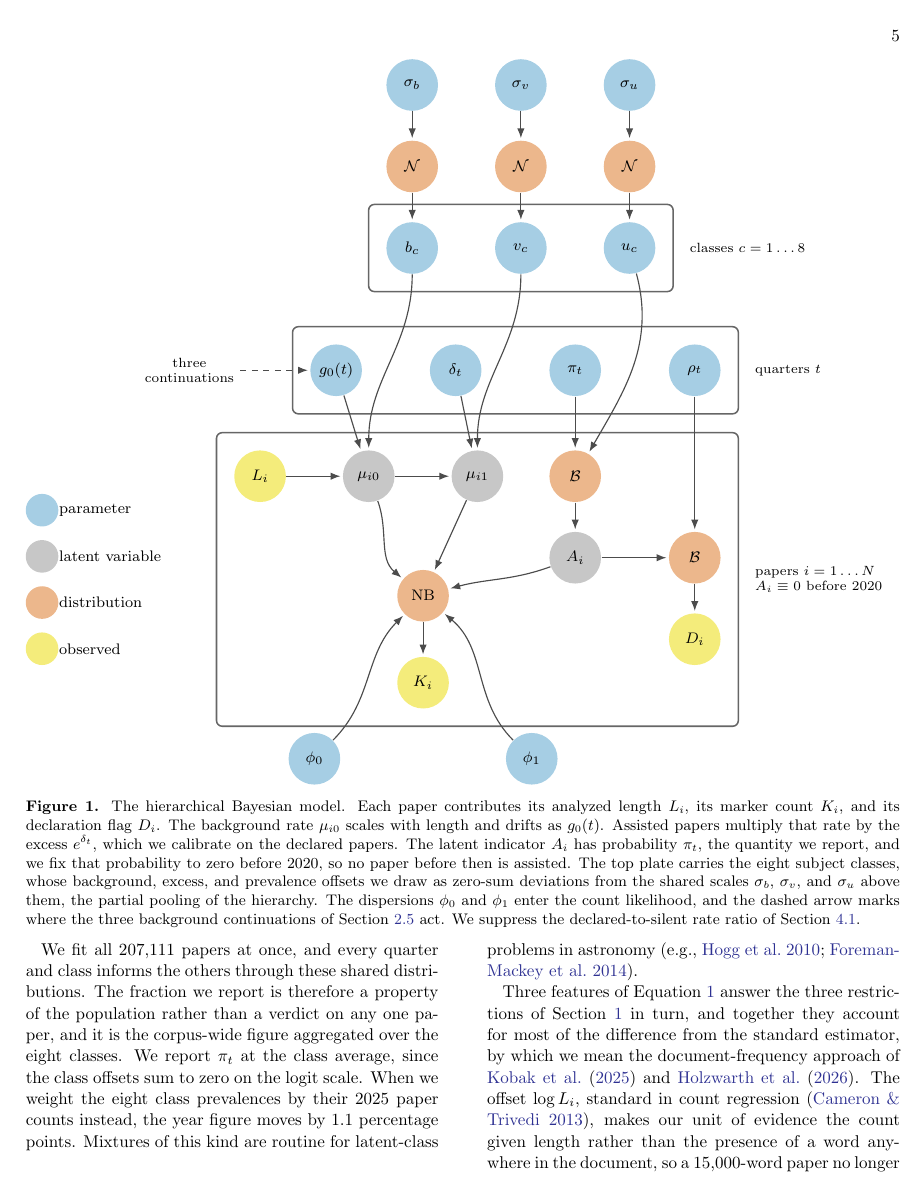
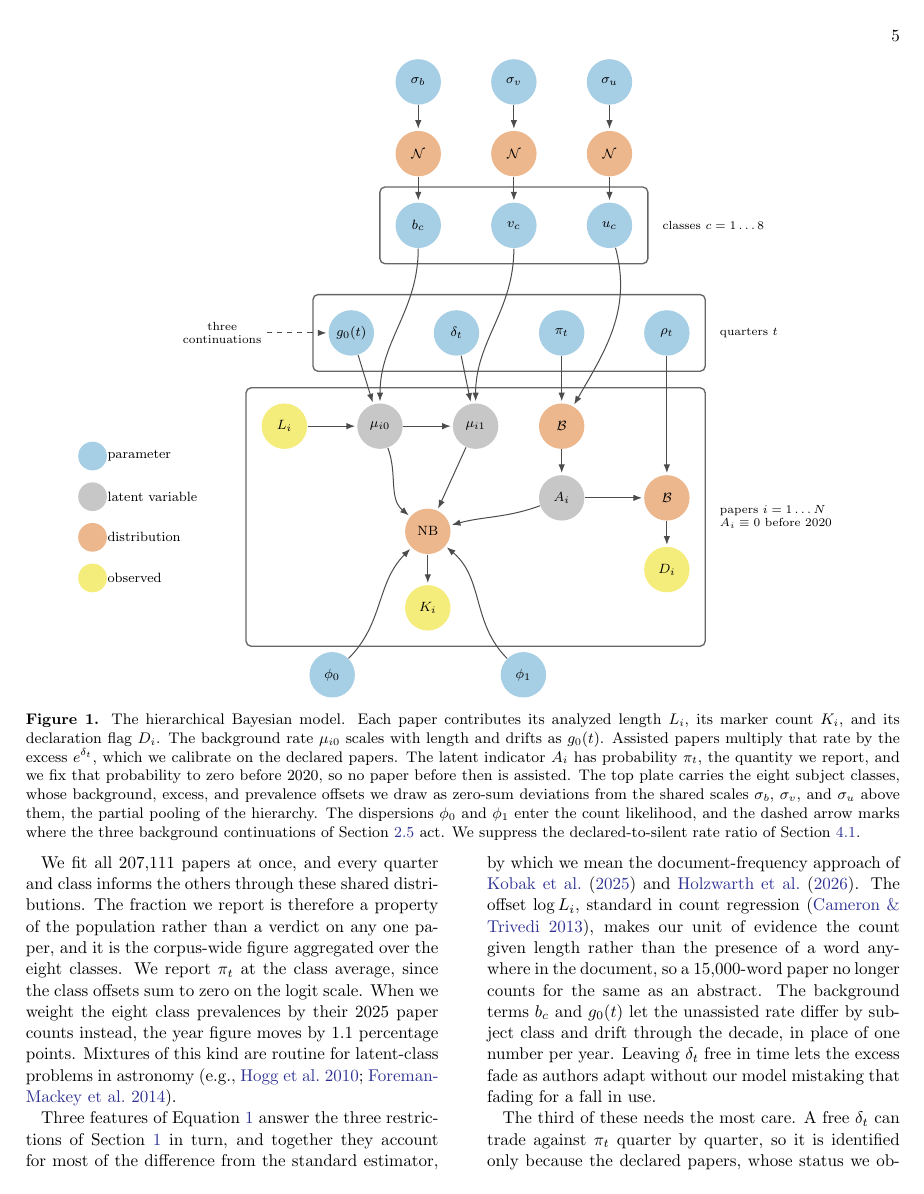
Before and after one commit to seratsaad/llm-in-astro-ph, a LaTeX paper (paper/main.tex): page 5 of 14. Compiled offline with pdfLaTeX.

Commit message:
Set the model diagram to 0.88 text width

```diff
--- a/paper/main.tex
+++ b/paper/main.tex
@@ -151,7 +151,7 @@ We audited the detector for missed declarations with a language-model judge. We
 
 \begin{figure*}[!t]
 \centering
-\resizebox{\textwidth}{!}{\input{diagram_simple}}
+\resizebox{0.88\textwidth}{!}{\input{diagram_simple}}
 \caption{The hierarchical Bayesian model. Each paper contributes its analyzed length $L_i$, its marker count $K_i$, and its declaration flag $D_i$. The background rate $\mu_{i0}$ scales with length and drifts as $g_0(t)$. Assisted papers multiply that rate by the excess $e^{\delta_t}$, which we calibrate on the declared papers. The latent indicator $A_i$ has probability $\pi_t$, the quantity we report, and we fix that probability to zero before 2020, so no paper before then is assisted. The top plate carries the eight subject classes, whose background, excess, and prevalence offsets we draw as zero-sum deviations from the shared scales $\sigma_b$, $\sigma_v$, and $\sigma_u$ above them, the partial pooling of the hierarchy. The dispersions $\phi_0$ and $\phi_1$ enter the count likelihood, and the dashed arrow marks where the three background continuations of Section~\ref{sec:m-ident} act. We suppress the declared-to-silent rate ratio of Section~\ref{sec:m-robust}.\label{fig:model}}
 \end{figure*}
 
```
